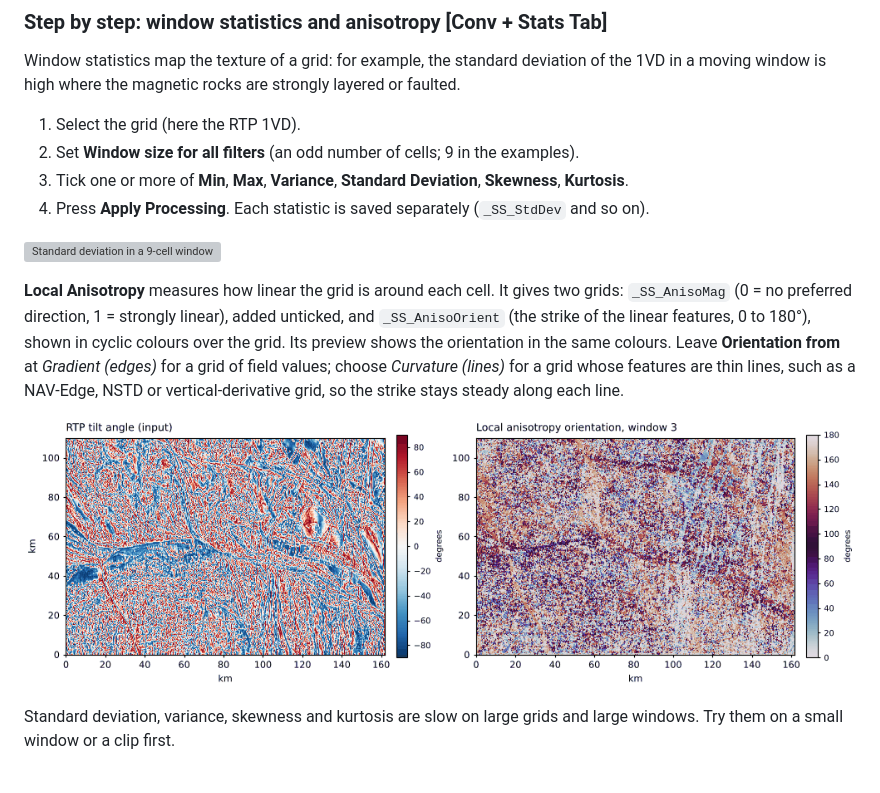
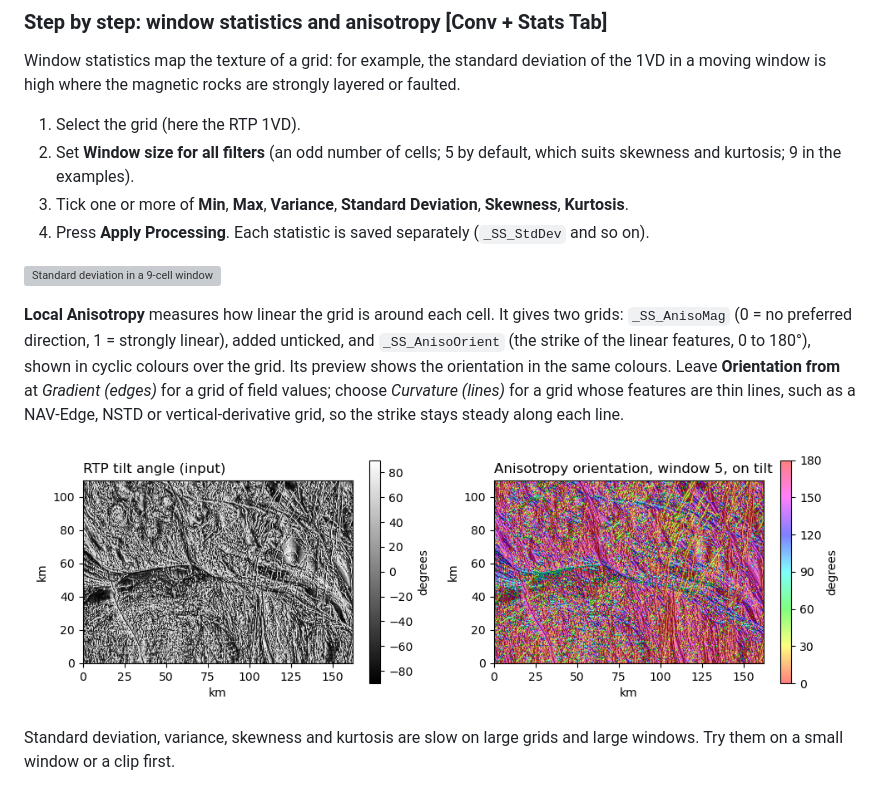
Before and after one commit to swaxi/SGTool, a Markdown page: docs/user-guide.md, the part around the change. Drawn GitHub-style; pictures changed too: docs/images/examples/anisotropy_orientation.png; grey boxes are pictures that could not be loaded.

```diff
--- a/docs/user-guide.md
+++ b/docs/user-guide.md
@@ -354,7 +354,7 @@ Kuwahara gives the strongest, terraced simplification; SNN is gentler and is bes
 Window statistics map the texture of a grid: for example, the standard deviation of the 1VD in a moving window is high where the magnetic rocks are strongly layered or faulted.
 
 1. Select the grid (here the RTP 1VD).
-2. Set **Window size for all filters** (an odd number of cells; 9 in the examples).
+2. Set **Window size for all filters** (an odd number of cells; 5 by default, which suits skewness and kurtosis; 9 in the examples).
 3. Tick one or more of **Min**, **Max**, **Variance**, **Standard Deviation**, **Skewness**, **Kurtosis**.
 4. Press **Apply Processing**. Each statistic is saved separately (`_SS_StdDev` and so on).
 
```
Also changed, not shown: docs/changelog.md (+1 -0 lines), docs/reference.md (+3 -3 lines), docs/images/examples/anisotropy_orientation_zoom.png, 2 other files.
